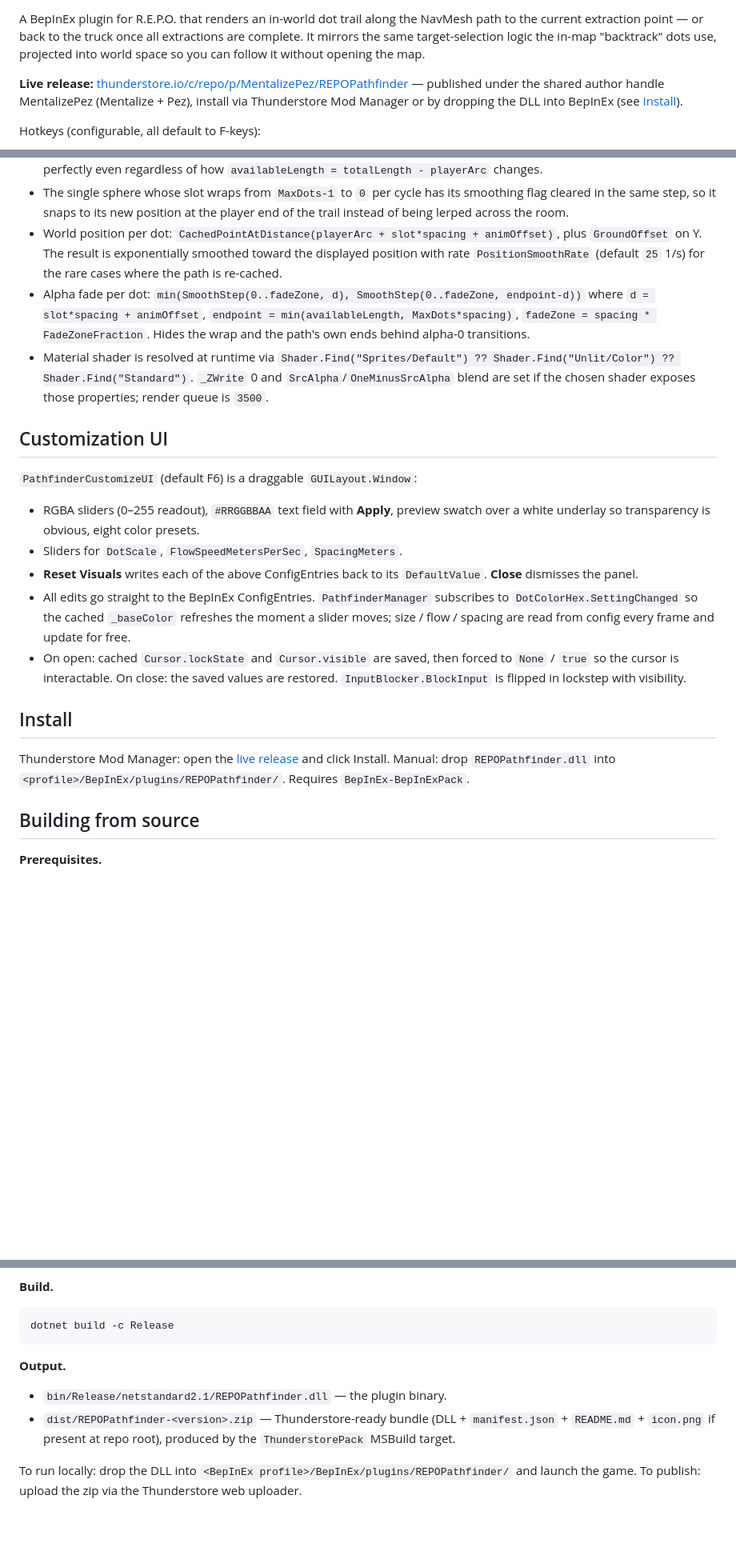
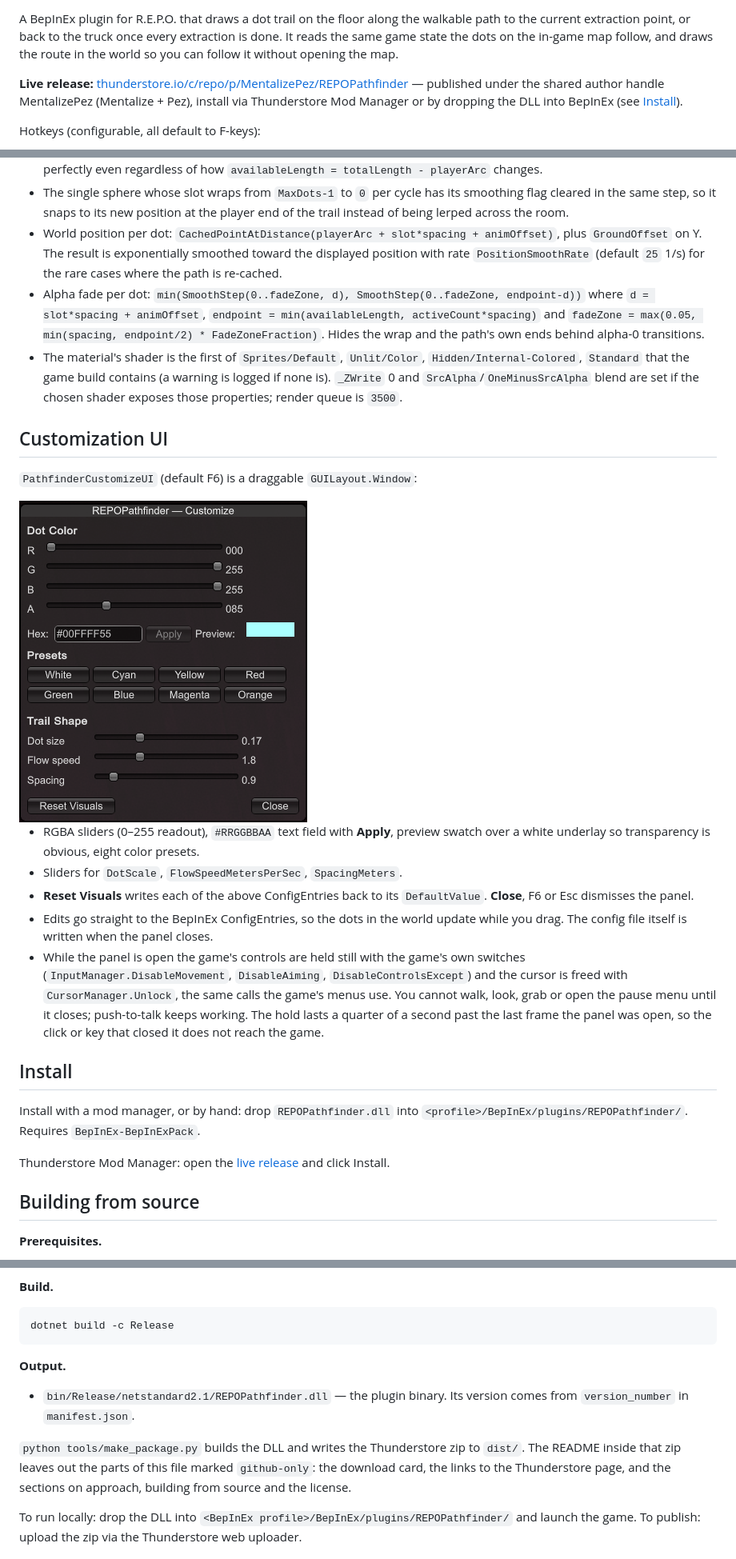
Before and after one commit to IsaiahAnson/REPOPathfinder, a Markdown page: README.md, 3 parts joined by grey strips. Shown at 80% size. Rendered like a GitHub page; pictures changed too: assets/screenshots/customize-panel.png (added); blank space fills up the shorter version.

````diff
--- a/README.md
+++ b/README.md
@@ -4,3 +6,3 @@
 
-A BepInEx plugin for R.E.P.O. that renders an in-world dot trail along the NavMesh path to the current extraction point — or back to the truck once all extractions are complete. It mirrors the same target-selection logic the in-map "backtrack" dots use, projected into world space so you can follow it without opening the map.
+A BepInEx plugin for R.E.P.O. that draws a dot trail on the floor along the walkable path to the current extraction point, or back to the truck once every extraction is done. It reads the same game state the dots on the in-game map follow, and draws the route in the world so you can follow it without opening the map.
 
@@ -60,22 +73,27 @@ The path is **cached** in world space, not recomputed every frame:
 - A single shared `_animOffset` ∈ [0, spacing) advances by `FlowSpeed` m/s. When it crosses `spacing` the circular pool pointer `_frontPool` decrements, which makes every sphere's slot index increment by 1 simultaneously. Spacing stays perfectly even regardless of how `availableLength = totalLength - playerArc` changes.
 - The single sphere whose slot wraps from `MaxDots-1` to `0` per cycle has its smoothing flag cleared in the same step, so it snaps to its new position at the player end of the trail instead of being lerped across the room.
 - World position per dot: `CachedPointAtDistance(playerArc + slot*spacing + animOffset)`, plus `GroundOffset` on Y. The result is exponentially smoothed toward the displayed position with rate `PositionSmoothRate` (default `25` 1/s) for the rare cases where the path is re-cached.
-- Alpha fade per dot: `min(SmoothStep(0..fadeZone, d), SmoothStep(0..fadeZone, endpoint-d))` where `d = slot*spacing + animOffset`, `endpoint = min(availableLength, MaxDots*spacing)`, `fadeZone = spacing * FadeZoneFraction`. Hides the wrap and the path's own ends behind alpha-0 transitions.
-- Material shader is resolved at runtime via `Shader.Find("Sprites/Default") ?? Shader.Find("Unlit/Color") ?? Shader.Find("Standard")`. `_ZWrite` 0 and `SrcAlpha`/`OneMinusSrcAlpha` blend are set if the chosen shader exposes those properties; render queue is `3500`.
+- Alpha fade per dot: `min(SmoothStep(0..fadeZone, d), SmoothStep(0..fadeZone, endpoint-d))` where `d = slot*spacing + animOffset`, `endpoint = min(availableLength, activeCount*spacing)` and `fadeZone = max(0.05, min(spacing, endpoint/2) * FadeZoneFraction)`. Hides the wrap and the path's own ends behind alpha-0 transitions.
+- The material's shader is the first of `Sprites/Default`, `Unlit/Color`, `Hidden/Internal-Colored`, `Standard` that the game build contains (a warning is logged if none is). `_ZWrite` 0 and `SrcAlpha`/`OneMinusSrcAlpha` blend are set if the chosen shader exposes those properties; render queue is `3500`.
 
 ## Customization UI
 
 `PathfinderCustomizeUI` (default F6) is a draggable `GUILayout.Window`:
 
+<img src="https://raw.githubusercontent.com/IsaiahAnson/REPOPathfinder/main/assets/screenshots/customize-panel.png" width="360" alt="The F6 customize panel: color sliders, hex field, presets, and sliders for dot size, flow speed and spacing.">
+
 - RGBA sliders (0–255 readout), `#RRGGBBAA` text field with **Apply**, preview swatch over a white underlay so transparency is obvious, eight color presets.
 - Sliders for `DotScale`, `FlowSpeedMetersPerSec`, `SpacingMeters`.
-- **Reset Visuals** writes each of the above ConfigEntries back to its `DefaultValue`. **Close** dismisses the panel.
-- All edits go straight to the BepInEx ConfigEntries. `PathfinderManager` subscribes to `DotColorHex.SettingChanged` so the cached `_baseColor` refreshes the moment a slider moves; size / flow / spacing are read from config every frame and update for free.
-- On open: cached `Cursor.lockState` and `Cursor.visible` are saved, then forced to `None` / `true` so the cursor is interactable. On close: the saved values are restored. `InputBlocker.BlockInput` is flipped in lockstep with visibility.
+- **Reset Visuals** writes each of the above ConfigEntries back to its `DefaultValue`. **Close**, F6 or Esc dismisses the panel.
+- Edits go straight to the BepInEx ConfigEntries, so the dots in the world update while you drag. The config file itself is written when the panel closes.
+- While the panel is open the game's controls are held still with the game's own switches (`InputManager.DisableMovement`, `DisableAiming`, `DisableControlsExcept`) and the cursor is freed with `CursorManager.Unlock`, the same calls the game's menus use. You cannot walk, look, grab or open the pause menu until it closes; push-to-talk keeps working. The hold lasts a quarter of a second past the last frame the panel was open, so the click or key that closed it does not reach the game.
 
 ## Install
 
-Thunderstore Mod Manager: open the [live release](https://thunderstore.io/c/repo/p/MentalizePez/REPOPathfinder/) and click Install. Manual: drop `REPOPathfinder.dll` into `<profile>/BepInEx/plugins/REPOPathfinder/`. Requires `BepInEx-BepInExPack`.
+Install with a mod manager, or by hand: drop `REPOPathfinder.dll` into `<profile>/BepInEx/plugins/REPOPathfinder/`. Requires `BepInEx-BepInExPack`.
+
+<!-- github-only:start -->
+Thunderstore Mod Manager: open the [live release](https://thunderstore.io/c/repo/p/MentalizePez/REPOPathfinder/) and click Install.
 
 ## Building from source
 
@@ -90,7 +108,8 @@ dotnet build -c Release
 ```
 
 **Output.**
-- `bin/Release/netstandard2.1/REPOPathfinder.dll` — the plugin binary.
-- `dist/REPOPathfinder-<version>.zip` — Thunderstore-ready bundle (DLL + `manifest.json` + `README.md` + `icon.png` if present at repo root), produced by the `ThunderstorePack` MSBuild target.
+- `bin/Release/netstandard2.1/REPOPathfinder.dll` — the plugin binary. Its version comes from `version_number` in `manifest.json`.
+
+`python tools/make_package.py` builds the DLL and writes the Thunderstore zip to `dist/`. The README inside that zip leaves out the parts of this file marked `github-only`: the download card, the links to the Thunderstore page, and the sections on approach, building from source and the license.
 
 To run locally: drop the DLL into `<BepInEx profile>/BepInEx/plugins/REPOPathfinder/` and launch the game. To publish: upload the zip via the Thunderstore web uploader.
````
Also changed, not shown: other parts of README.md (+51 -55 lines), CHANGELOG.md (added, +48 -0 lines), assets/screenshots/trail-extraction.jpg (added), assets/screenshots/trail-level.jpg (added), 9 other files.
